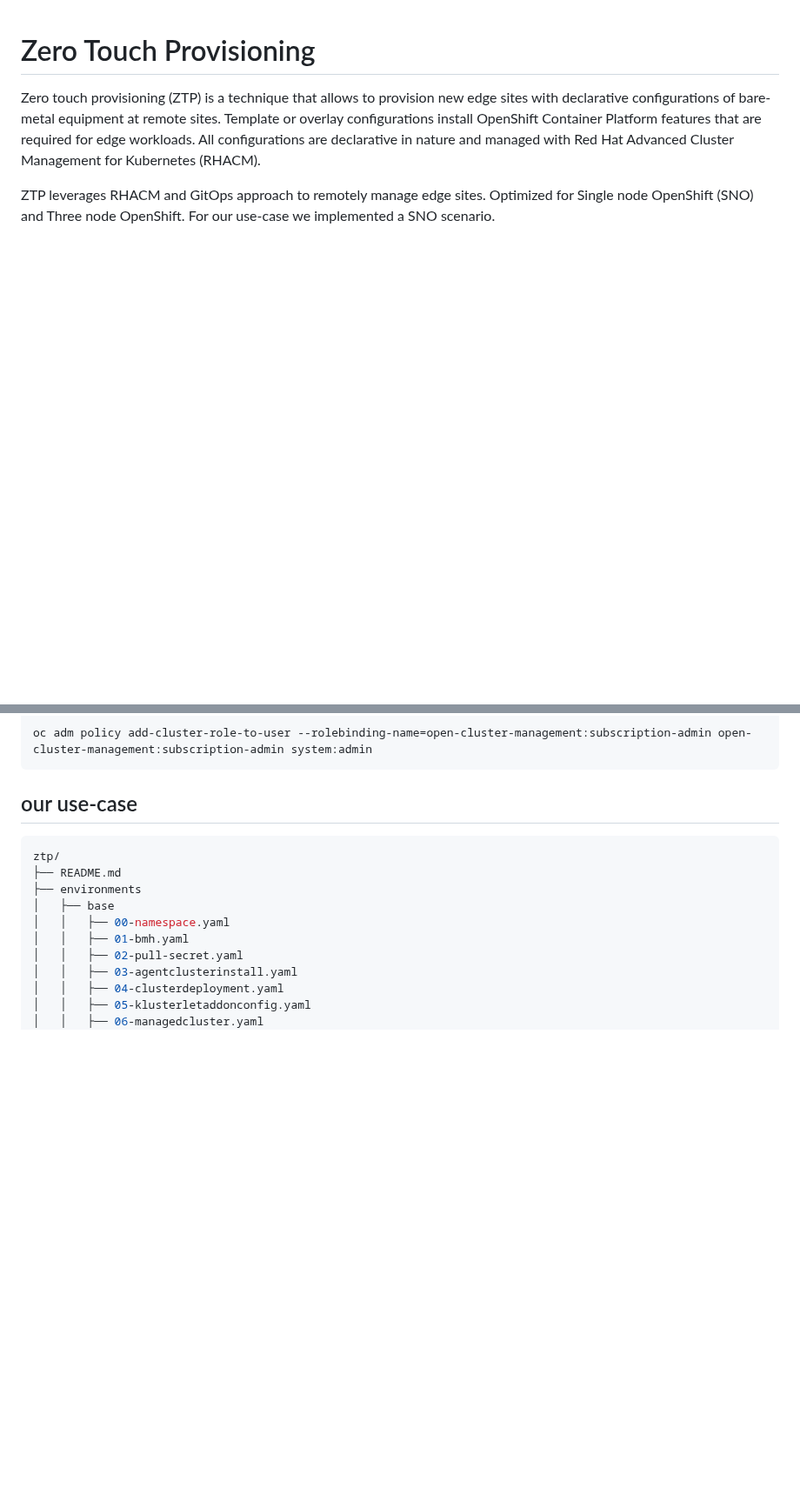
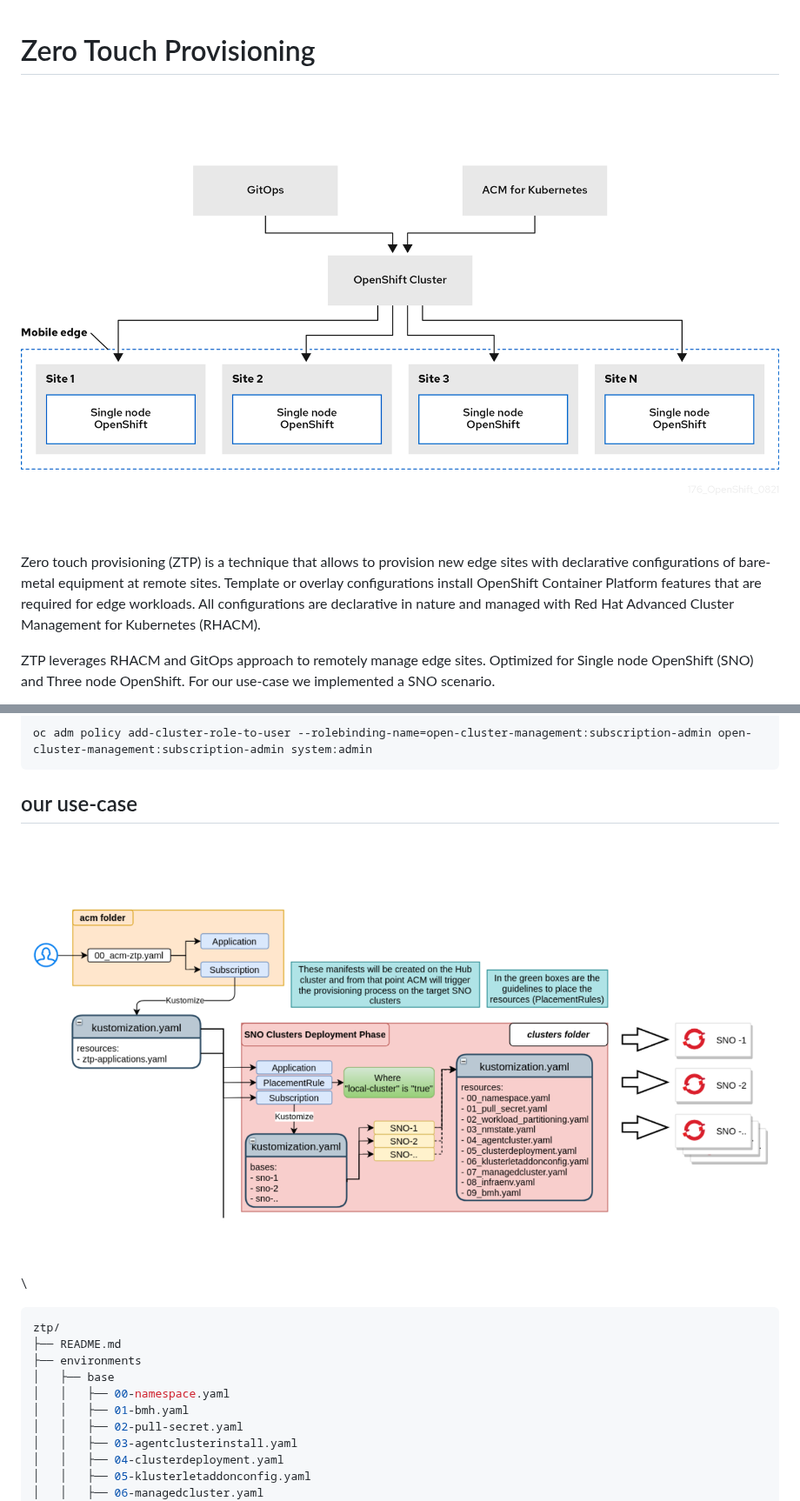
Before and after one commit to albertofilice/ztp-gitops-provisioning, a Markdown page: README.md, 2 parts joined by grey strips. Shown at 87% size. Rendered like a GitHub page; pictures changed too: images/use-case.png (added), images/ztp.png (added); blank space fills up the shorter version.

Commit message:
Add images

````diff
--- a/README.md
+++ b/README.md
@@ -1,5 +1,11 @@
 # Zero Touch Provisioning
-
+\
+\
+\
+![image](images/ztp.png)
+\
+\
+\
 Zero touch provisioning (ZTP) is a technique that allows to provision new edge sites with declarative configurations of bare-metal  equipment at remote sites.
 Template or overlay configurations install OpenShift Container Platform features that are required for edge workloads.
 All configurations are declarative in nature and managed with Red Hat Advanced Cluster Management for Kubernetes (RHACM).
@@ -128,7 +134,13 @@ oc adm policy add-cluster-role-to-user --rolebinding-name=open-cluster-managemen
 
 
 ## our use-case
-
+\
+\
+\
+![image](images/use-case.png)
+\
+\
+\
 ```bash
 ztp/
 ├── README.md
````
Also changed, not shown: other parts of README.md (+7 -1 lines), images/ztp-openshift-gitops.png (added).
